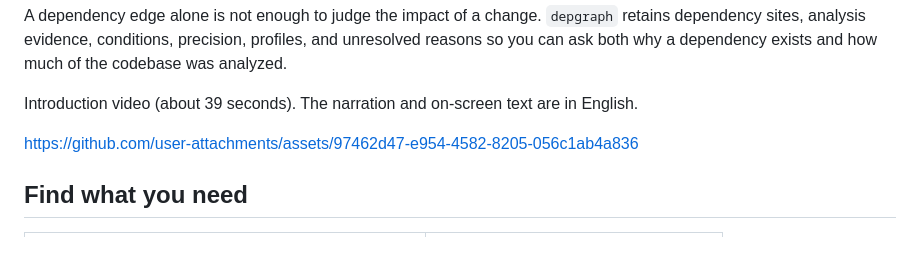
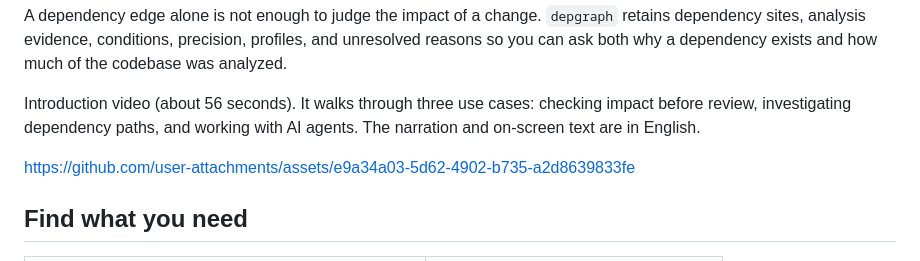
Before and after one commit to TamaT-LLC/depgraph-cli, a Markdown page: README.en.md, the part around the change. GitHub-like rendering.

```diff
--- a/README.en.md
+++ b/README.en.md
@@ -16,10 +16,11 @@ A dependency edge alone is not enough to judge the impact of a change.
 profiles, and unresolved reasons so you can ask both why a dependency exists
 and how much of the codebase was analyzed.
 
-Introduction video (about 39 seconds). The narration and on-screen text are in
-English.
+Introduction video (about 56 seconds). It walks through three use cases:
+checking impact before review, investigating dependency paths, and working
+with AI agents. The narration and on-screen text are in English.
 
-https://github.com/user-attachments/assets/97462d47-e954-4582-8205-056c1ab4a836
+https://github.com/user-attachments/assets/e9a34a03-5d62-4902-b735-a2d8639833fe
 
 ## Find what you need
 
```
Also changed, not shown: README.md (+2 -2 lines).
